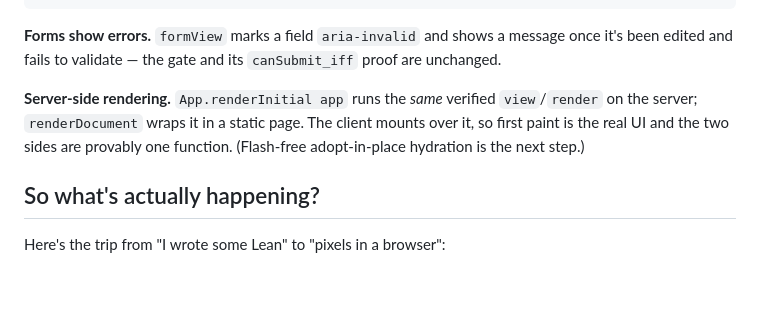
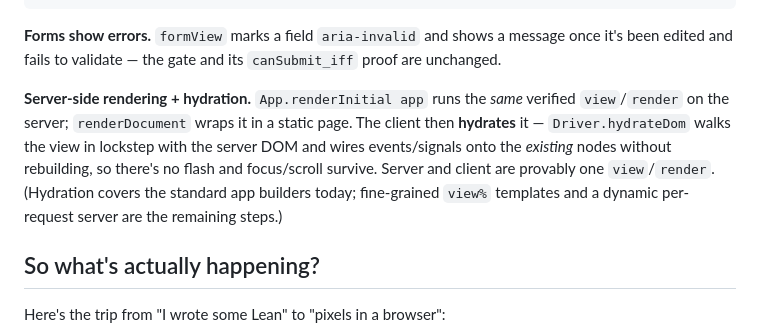
Before and after one commit to JacobAsmuth/qed, a Markdown page: README.md, the part around the change. GitHub-like rendering; blank space fills up the shorter version.

Commit message:
docs: README — SSR now includes flash-free hydration
Co-Authored-By: Claude Opus 4.8 (1M context) <noreply@anthropic.com>

```diff
--- a/README.md
+++ b/README.md
@@ -476,10 +476,13 @@ div [card] [ … ]
 **Forms show errors.** `formView` marks a field `aria-invalid` and shows a message once it's
 been edited and fails to validate — the gate and its `canSubmit_iff` proof are unchanged.
 
-**Server-side rendering.** `App.renderInitial app` runs the *same* verified `view`/`render`
-on the server; `renderDocument` wraps it in a static page. The client mounts over it, so
-first paint is the real UI and the two sides are provably one function. (Flash-free
-adopt-in-place hydration is the next step.)
+**Server-side rendering + hydration.** `App.renderInitial app` runs the *same* verified
+`view`/`render` on the server; `renderDocument` wraps it in a static page. The client then
+**hydrates** it — `Driver.hydrateDom` walks the view in lockstep with the server DOM and
+wires events/signals onto the *existing* nodes without rebuilding, so there's no flash and
+focus/scroll survive. Server and client are provably one `view`/`render`. (Hydration covers
+the standard app builders today; fine-grained `view%` templates and a dynamic per-request
+server are the remaining steps.)
 
 ## So what's actually happening?
 
```
